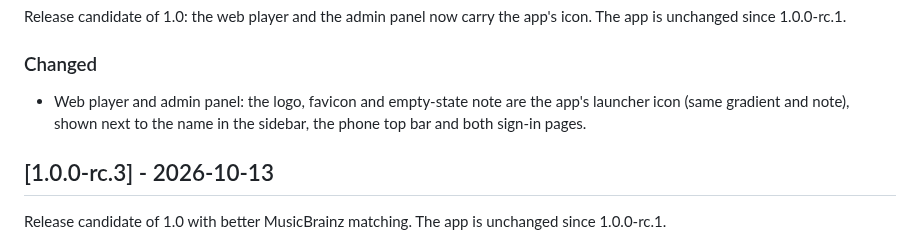
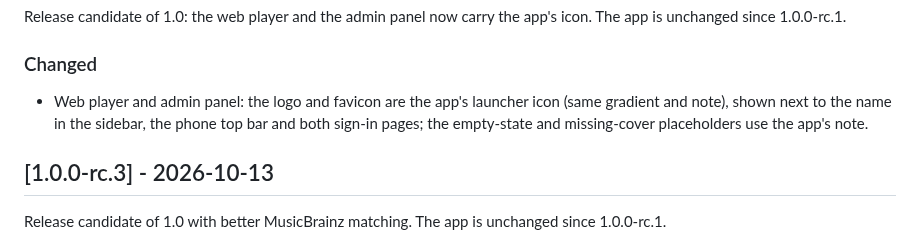
Before and after one commit to qtekfun/UltimateTunes, a Markdown page: CHANGELOG.md, the part around the change. GitHub-like rendering.

Commit message:
docs: precise wording in the 1.0.0-rc.4 notes
Co-Authored-By: Claude Opus 5.5 <noreply@anthropic.com>
Claude-Session: https://claude.ai/code/session_01HJCVDvo3bJ3BuqgGjwE7fv

```diff
--- a/CHANGELOG.md
+++ b/CHANGELOG.md
@@ -14,7 +14,7 @@ All notable changes to UltimateTunes (server and app share one version). Written
 Release candidate of 1.0: the web player and the admin panel now carry the app's icon. The app is unchanged since 1.0.0-rc.1.
 
 ### Changed
-- Web player and admin panel: the logo, favicon and empty-state note are the app's launcher icon (same gradient and note), shown next to the name in the sidebar, the phone top bar and both sign-in pages.
+- Web player and admin panel: the logo and favicon are the app's launcher icon (same gradient and note), shown next to the name in the sidebar, the phone top bar and both sign-in pages; the empty-state and missing-cover placeholders use the app's note.
 
 ## [1.0.0-rc.3] - 2026-10-13
 
```
